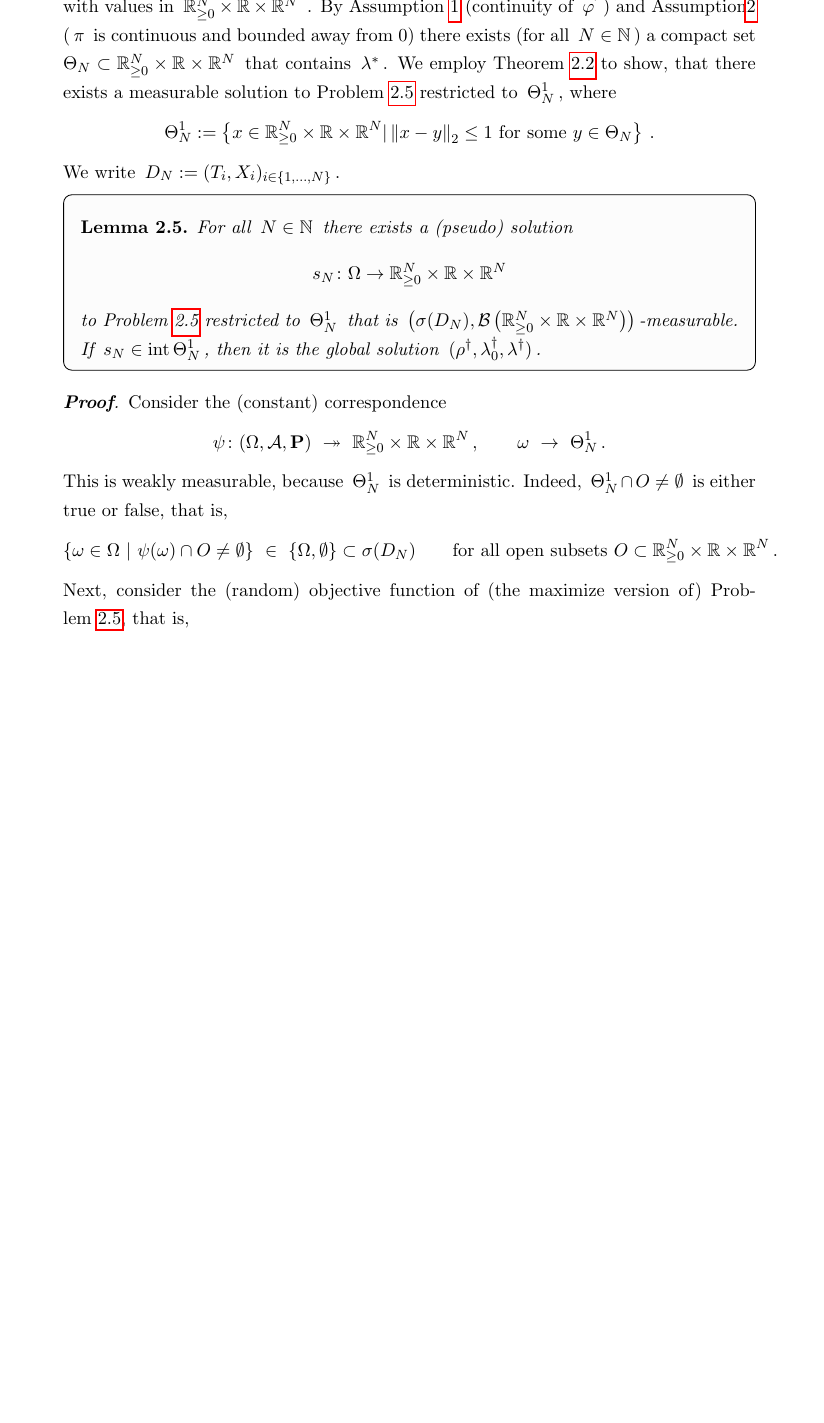
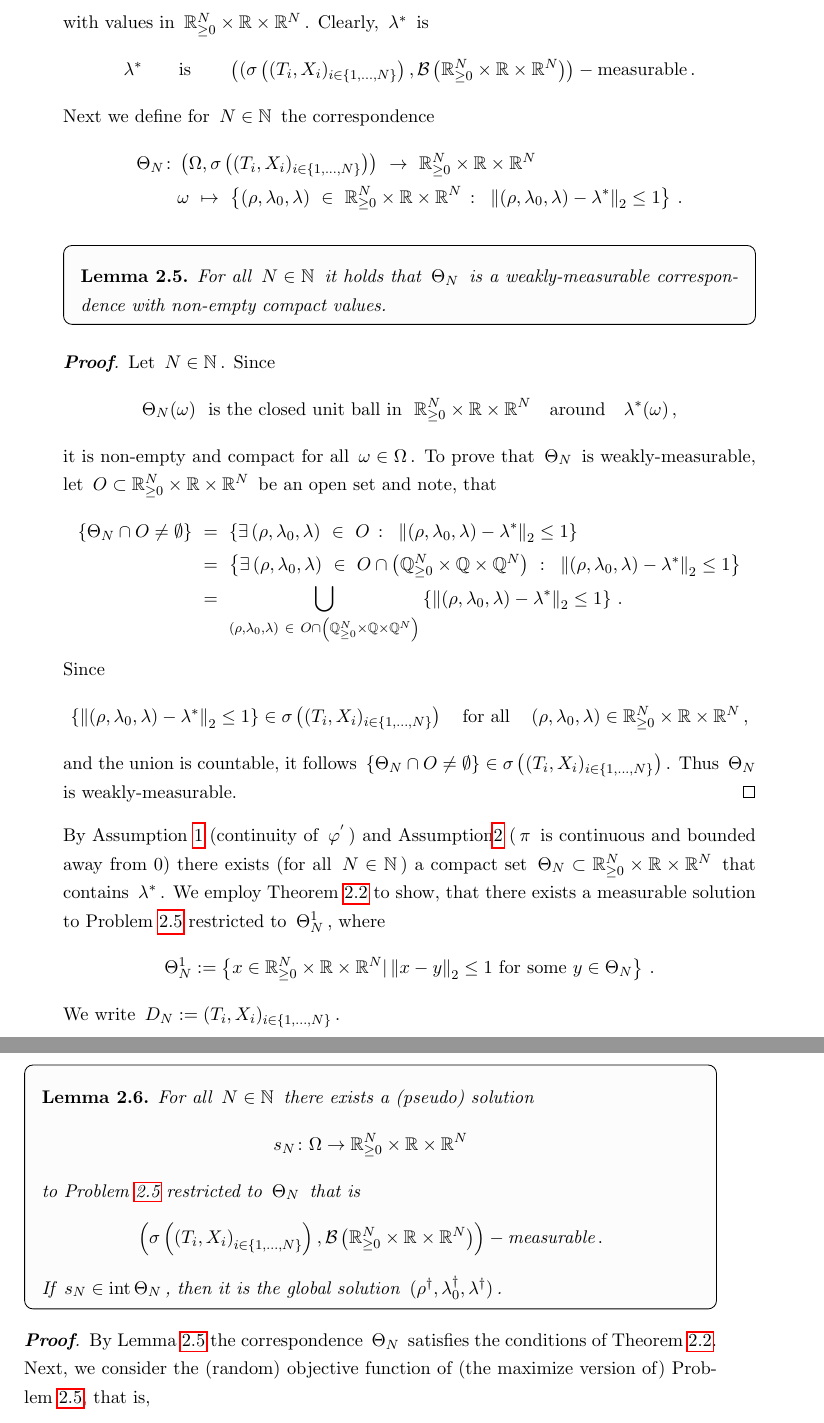
Before and after one commit to st151610/master_thesis, a LaTeX thesis (main.tex, which reads chapters/consistency_weights/pseudo_sol.tex): part of page 20 of 76 before the commit and two parts of pages 20 and 21 of 76 after it, the two joined at a grey line, cut so that both start at the same text, the shorter picture padded with empty space. Compiled offline with pdfLaTeX.

Commit message:
pseudo sol draft w

```diff
--- a/chapters/consistency_weights/pseudo_sol.tex
+++ b/chapters/consistency_weights/pseudo_sol.tex
@@ -30,9 +30,225 @@ the random vector (the oracle parameter)
   \right)
 \end{align*}
 with values in
-$\R^N_{\ge 0}\times \R\times \R^N$
-.
-By Assumption~\ref{asu:objective_f} (continuity of $\varphi^{'}$)
+$\R^N_{\ge 0}\times \R\times \R^N$.
+Clearly, $\lambda^*$ is
+\begin{align*}
+ \lambda^*
+ \qquad
+ \text{is}
+ \qquad
+ \left(
+(
+\sigma
+\left(
+  (T_i,X_i)_{i\in
+\left\{ 1,\ldots,N \right\}
+  }
+\right)
+,
+\mathcal{B}
+\left(
+\R^N_{\ge 0}\times \R\times \R^N
+\right)
+\right)
+-\text{measurable}
+\,.
+\end{align*}
+Next we define for $N\in\mathbb{N}$ the correspondence
+\begin{align*}
+  \Theta_N\colon
+  &
+  \left(
+  \Omega,
+\sigma
+\left(
+  (T_i,X_i)_{i\in
+\left\{ 1,\ldots,N \right\}
+  }
+\right)
+  \right)
+  \
+\to
+  \
+\R^N_{\ge 0}\times \R\times \R^N
+\\
+&
+\omega
+  \
+\mapsto
+  \
+\left\{
+  \left(
+  \rho,\lambda_0,\lambda
+  \right)
+  \
+  \in
+  \
+\R^N_{\ge 0}\times \R\times \R^N
+  \
+\colon
+  \
+\norm{
+  \left(
+  \rho,\lambda_0,\lambda
+  \right)
+-\lambda^*}_2\le 1
+\right\}
+\,.
+\end{align*}
+
+\begin{lemma}
+  \label{Theta_maes}
+  For all $N\in\mathbb{N}$ it holds that
+  $\Theta_N$ is a weakly-measurable correspondence  with non-empty compact values.
+\end{lemma}
+\begin{proof}
+  Let $N\in\mathbb{N}$.
+  Since
+  \begin{align*}
+  \Theta_N(\omega)
+  \
+  \text{
+  is the closed unit ball
+  in
+  }
+  \
+\R^N_{\ge 0}\times \R\times \R^N
+\quad
+\text{around}
+\quad
+  \lambda^*(\omega)
+  \,,
+  \end{align*}
+  it is non-empty and compact for all $\omega\in\Omega$.
+  To prove that $\Theta_N$ is weakly-measurable,
+  let
+  $
+  O\subset
+\R^N_{\ge 0}\times \R\times \R^N
+  $
+  be an open set and note, that
+  \begin{align*}
+    \left\{
+      \Theta_N\cap O \neq \emptyset
+    \right\}
+    &
+    \
+    =
+    \
+    \left\{
+      \exists
+  \left(
+  \rho,\lambda_0,\lambda
+  \right)
+  \
+  \in
+  \
+  O
+\
+\colon
+\
+\norm{
+  \left(
+  \rho,\lambda_0,\lambda
+  \right)
+-\lambda^*}_2\le 1
+    \right\}
+    \\
+    &
+    \
+    =
+    \
+    \left\{
+      \exists
+  \left(
+  \rho,\lambda_0,\lambda
+  \right)
+  \
+  \in
+  \
+  O
+  \cap
+  \left(
+  \mathbb{Q}^N_{\ge 0}\times \mathbb{Q}\times \mathbb{Q}^N
+  \right)
+\
+\colon
+\
+\norm{
+  \left(
+  \rho,\lambda_0,\lambda
+  \right)
+-\lambda^*}_2\le 1
+    \right\}
+    \\
+&
+    \
+    =
+    \
+    \bigcup_{
+  \left(
+  \rho,\lambda_0,\lambda
+  \right)
+  \
+  \in
+  \
+  O
+  \cap
+  \left(
+  \mathbb{Q}^N_{\ge 0}\times \mathbb{Q}\times \mathbb{Q}^N
+  \right)
+    }
+    \left\{
+\norm{
+  \left(
+  \rho,\lambda_0,\lambda
+  \right)
+-\lambda^*}_2\le 1
+    \right\}
+    \,.
+  \end{align*}
+  Since
+  \begin{align*}
+    \left\{
+\norm{
+  \left(
+  \rho,\lambda_0,\lambda
+  \right)
+-\lambda^*}_2\le 1
+    \right\}
+    \in
+\sigma
+\left(
+  (T_i,X_i)_{i\in
+\left\{ 1,\ldots,N \right\}
+  }
+\right)
+\quad
+\text{for all}\quad
+  \left(
+  \rho,\lambda_0,\lambda
+  \right)
+  \in
+\R^N_{\ge 0}\times \R\times \R^N
+\,,
+  \end{align*}
+  and the union is countable, it follows
+  $
+    \left\{
+      \Theta_N\cap O \neq \emptyset
+    \right\}
+    \in
+\sigma
+\left(
+  (T_i,X_i)_{i\in
+\left\{ 1,\ldots,N \right\}
+  }
+\right)
+  $.
+  Thus $\Theta_N$ is weakly-measurable.
+\end{proof}
+  By Assumption~\ref{asu:objective_f} (continuity of $\varphi^{'}$)
 and Assumption\ref{asu:ps} ($\pi$ is continuous and bounded away from 0)
 there exists (for all $N\in\mathbb{N}$) a compact set
 $
@@ -73,11 +289,11 @@ We write $D_N:=(T_i,X_i)_{i\in \left\{
   \R^{N}
   \end{align*}
   to
-  Problem~\ref{dual} restricted to $\Theta_N^1$
+  Problem~\ref{dual} restricted to $\Theta_N$
   that is
-$
+  \begin{align*}
   \left(
-    \sigma(D_N),\mathcal{B}
+    \sigma \left( \left( T_i,X_i \right)_{i\in \left\{ 1,\ldots,N \right\}} \right),\mathcal{B}
   \left(
   \R^N_{\ge 0}
   \times
@@ -86,74 +302,30 @@ $
   \R^{N}
   \right)
   \right)
-$-measurable.
-If $s_N\in \mathrm{int}\, \Theta_N^1$, then it is the global solution
+  -\text{measurable}
+  \,.
+  \end{align*}
+If $s_N\in \mathrm{int}\, \Theta_N$, then it is the global solution
   $
   (\rho^\dagger,\lambda_0^\dagger,\lambda^\dagger)
   $.
 \end{lemma}
 \begin{proof}
-Consider the (constant) correspondence
-\begin{align*}
-  \psi
-  \colon
-  (\Omega,\mathcal{A},\P)
-  \
-  \twoheadrightarrow
-  \
-  \R^N_{\ge 0}
-  \times
-  \R
-  \times
-  \R^{N}
-  \,,
-  \qquad
-  \omega
-  \
-  \to
-  \
-  \Theta_N^1
-  \,.
-\end{align*}
-This is weakly measurable, because $\Theta_N^1$ is deterministic.
-Indeed,
-$\Theta_N^1\cap O\neq\emptyset$ is either true or false, that is,
-  \begin{gather*}
-    \left\{
-      \omega\in \Omega
-      \
-      |
-      \
-      \psi(\omega)
-      \cap
-      O
-      \neq
-      \emptyset
-    \right\}
-    \
-    \in
-    \
-    \left\{ \Omega,\emptyset \right\}
-    \subset
-    \sigma(D_N)
-    \qquad
-    \text{for all open subsets}
-    \
-    O
-    \subset
-  \R^N_{\ge 0}
-  \times
-  \R
-  \times
-  \R^{N}
-    \,.
-  \end{gather*}
-  Next, consider the (random) objective function of (the maximize version of) Problem~\ref{dual}, that is,
+  By Lemma~\ref{Theta_maes}
+  the correspondence $\Theta_N$ satisfies the conditions of
+  Theorem~\ref{th:argmax}.
+Next, we consider the (random) objective function of (the maximize version of) Problem~\ref{dual}, that is,
   \begin{align*}
     &
   G\colon
   \left(
-  \Omega,\sigma(D_N)
+  \Omega,
+\sigma
+\left(
+  (T_i,X_i)_{i\in
+\left\{ 1,\ldots,N \right\}
+  }
+  \right)
   \right)
   \times
   \left(
```
Also changed, not shown: main.pdf, chapters/consistency_weights/pseudo_sol.tex (14 more changed lines), 7 other files.
